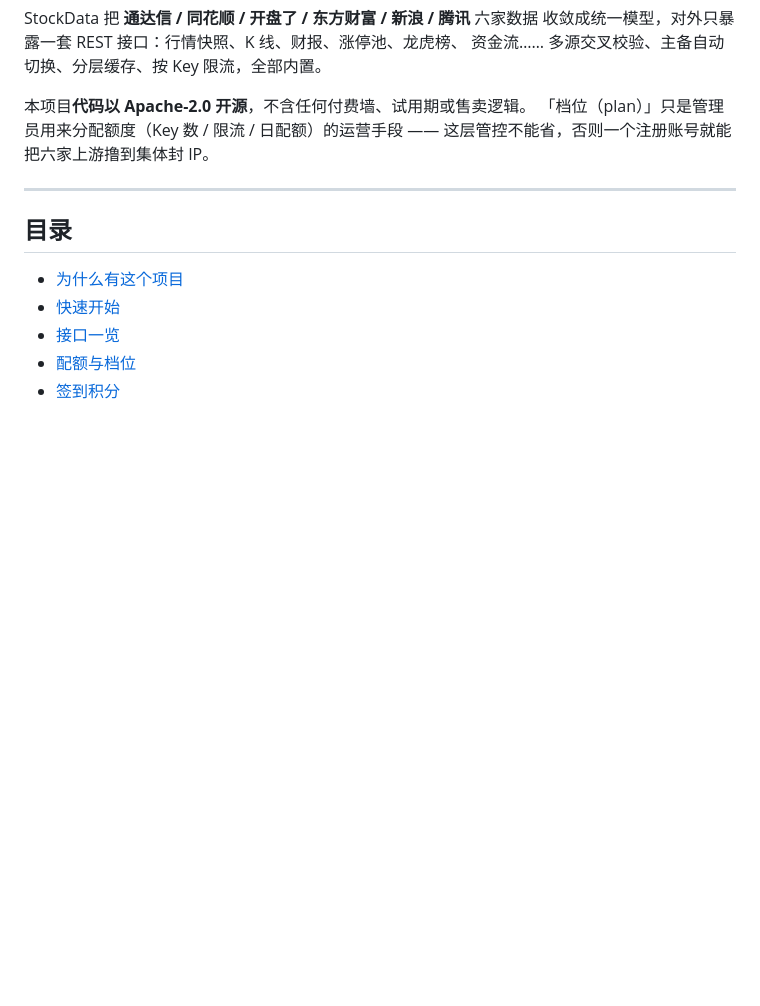
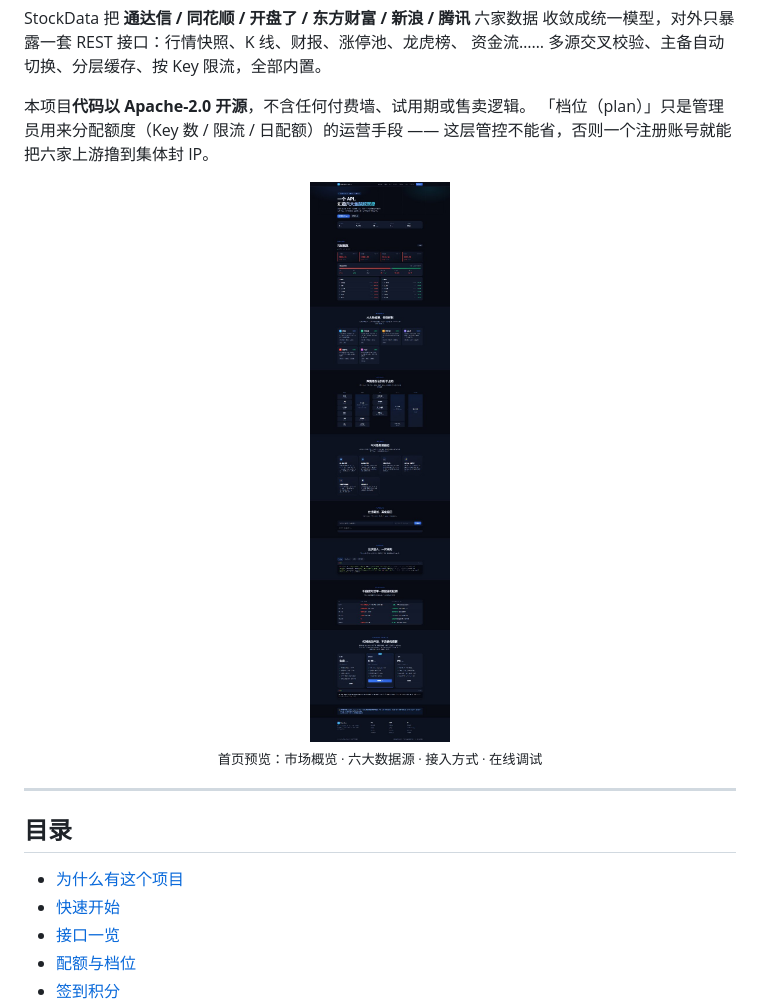
Before and after one commit to aeroxw/stockdata, a Markdown page: README.md, the part around the change. GitHub-like rendering; pictures changed too: docs/images/homepage.jpg (added); blank space fills up the shorter version.

Commit message:
docs: README 顶部添加首页预览截图

```diff
--- a/README.md
+++ b/README.md
@@ -11,6 +11,12 @@ StockData 把 **通达信 / 同花顺 / 开盘了 / 东方财富 / 新浪 / 腾
 本项目**代码以 Apache-2.0 开源**，不含任何付费墙、试用期或售卖逻辑。
 「档位（plan）」只是管理员用来分配额度（Key 数 / 限流 / 日配额）的运营手段 ——
 这层管控不能省，否则一个注册账号就能把六家上游撸到集体封 IP。
+
+<p align="center">
+  <img src="docs/images/homepage.jpg" alt="StockData 首页" width="480">
+  <br>
+  <sub>首页预览：市场概览 · 六大数据源 · 接入方式 · 在线调试</sub>
+</p>
 
 ---
 
```
